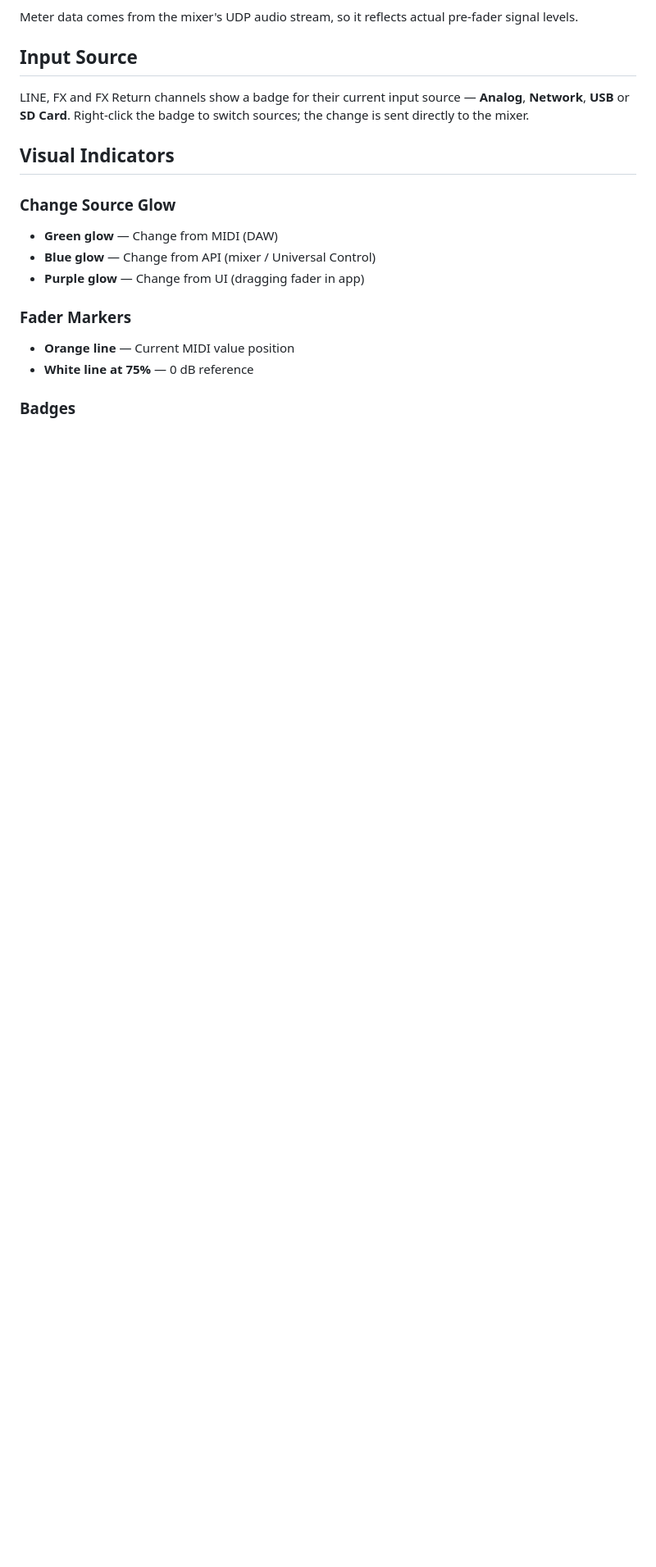
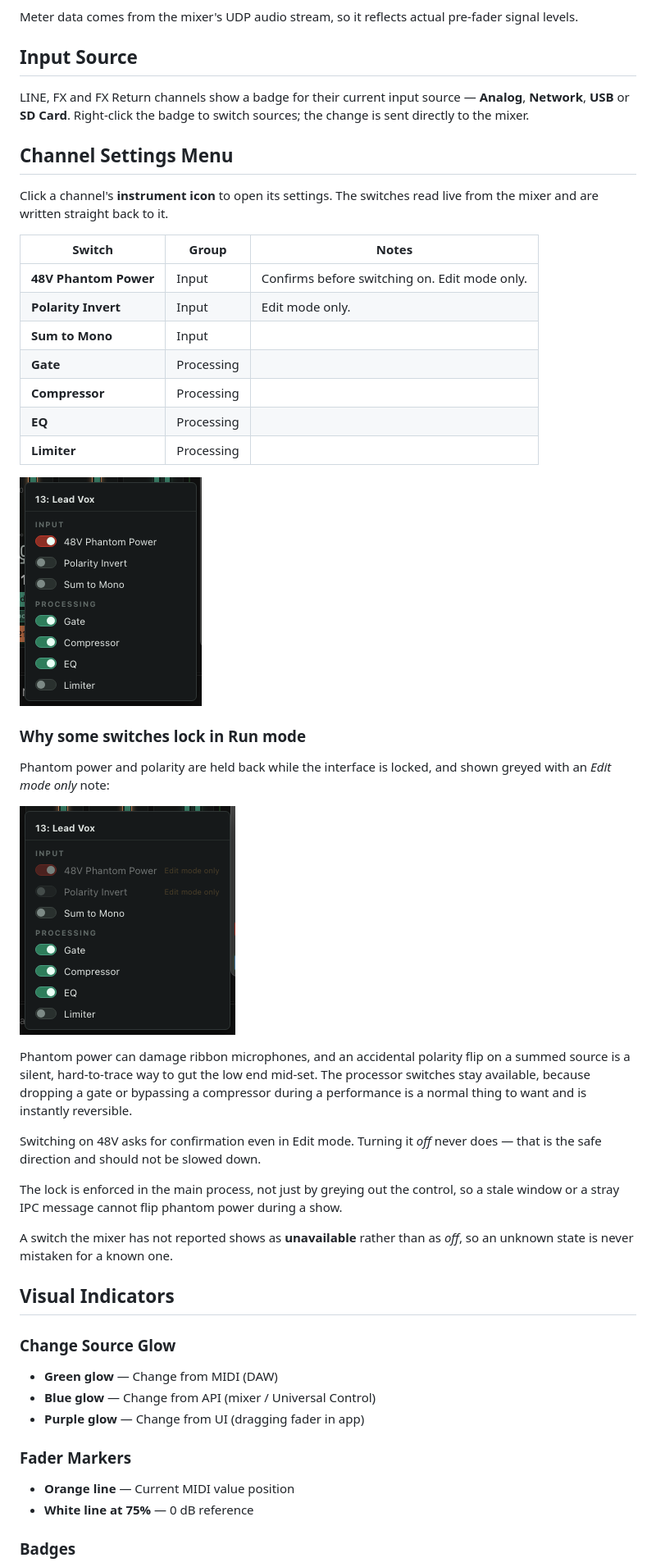
Before and after one commit to sandinak/studiolive-midi-controller, a Markdown page: docs/usage.md, the part around the change. Shown at 82% size. Drawn GitHub-style; pictures changed too: docs/images/channel-menu-run-mode.png (added), docs/images/channel-menu.png (added); blank space fills up the shorter version.

```diff
--- a/docs/usage.md
+++ b/docs/usage.md
@@ -118,6 +118,45 @@ Meter data comes from the mixer's UDP audio stream, so it reflects actual pre-fa
 ## Input Source
 
 LINE, FX and FX Return channels show a badge for their current input source — **Analog**, **Network**, **USB** or **SD Card**. Right-click the badge to switch sources; the change is sent directly to the mixer.
+
+## Channel Settings Menu
+
+Click a channel's **instrument icon** to open its settings. The switches read live
+from the mixer and are written straight back to it.
+
+| Switch | Group | Notes |
+|--------|-------|-------|
+| **48V Phantom Power** | Input | Confirms before switching on. Edit mode only. |
+| **Polarity Invert** | Input | Edit mode only. |
+| **Sum to Mono** | Input | |
+| **Gate** | Processing | |
+| **Compressor** | Processing | |
+| **EQ** | Processing | |
+| **Limiter** | Processing | |
+
+![The channel settings menu](images/channel-menu.png)
+
+### Why some switches lock in Run mode
+
+Phantom power and polarity are held back while the interface is locked, and shown
+greyed with an *Edit mode only* note:
+
+![The same menu in Run mode, with 48V and polarity locked](images/channel-menu-run-mode.png)
+
+Phantom power can damage ribbon microphones, and an accidental polarity flip on a
+summed source is a silent, hard-to-trace way to gut the low end mid-set. The
+processor switches stay available, because dropping a gate or bypassing a
+compressor during a performance is a normal thing to want and is instantly
+reversible.
+
+Switching on 48V asks for confirmation even in Edit mode. Turning it *off* never
+does — that is the safe direction and should not be slowed down.
+
+The lock is enforced in the main process, not just by greying out the control, so
+a stale window or a stray IPC message cannot flip phantom power during a show.
+
+A switch the mixer has not reported shows as **unavailable** rather than as *off*,
+so an unknown state is never mistaken for a known one.
 
 ## Visual Indicators
 
```
Also changed, not shown: CHANGELOG.md (+6 -0 lines), README.md (+8 -0 lines), docs/images/main-window-annotated.png, docs/images/main-window.png, 13 other files.
